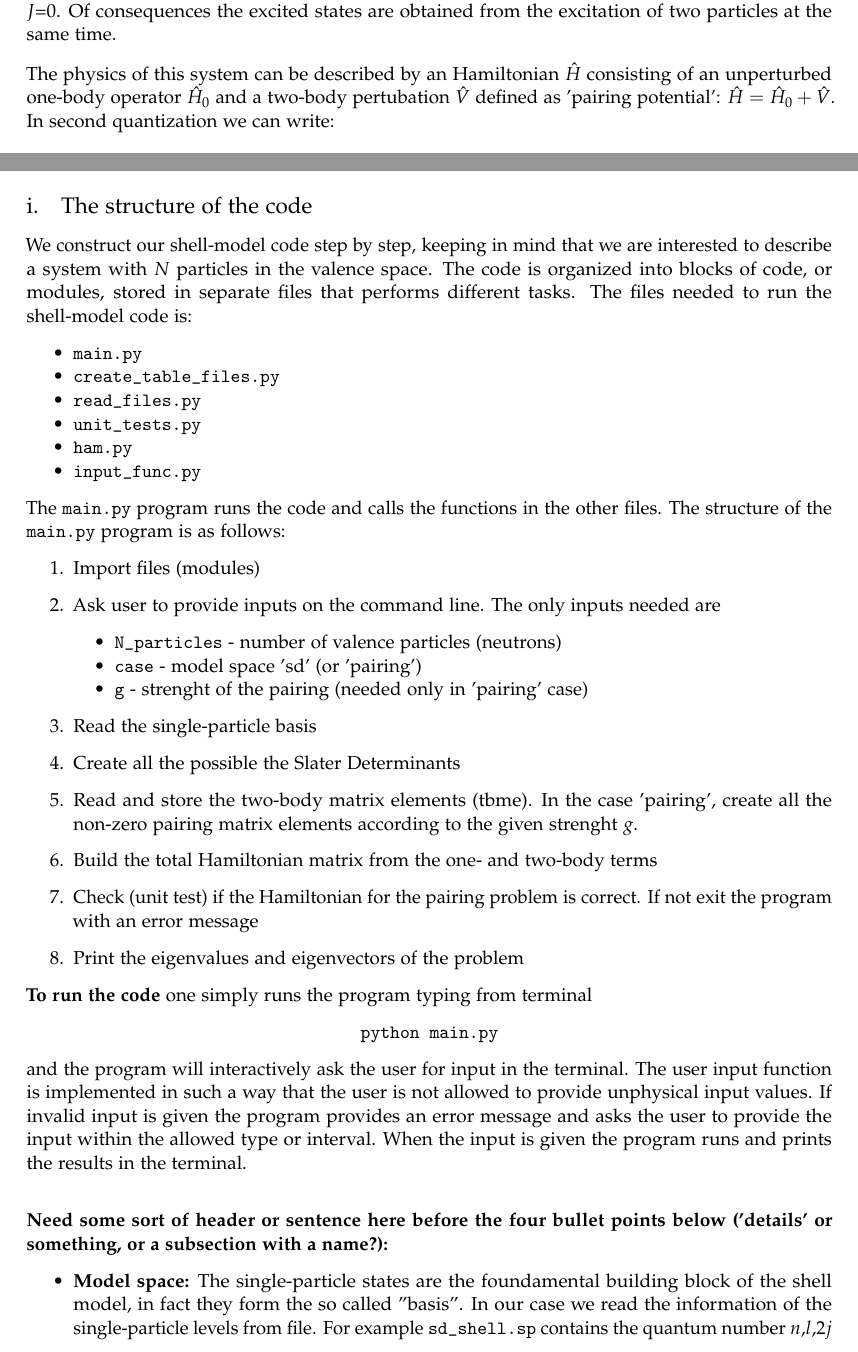
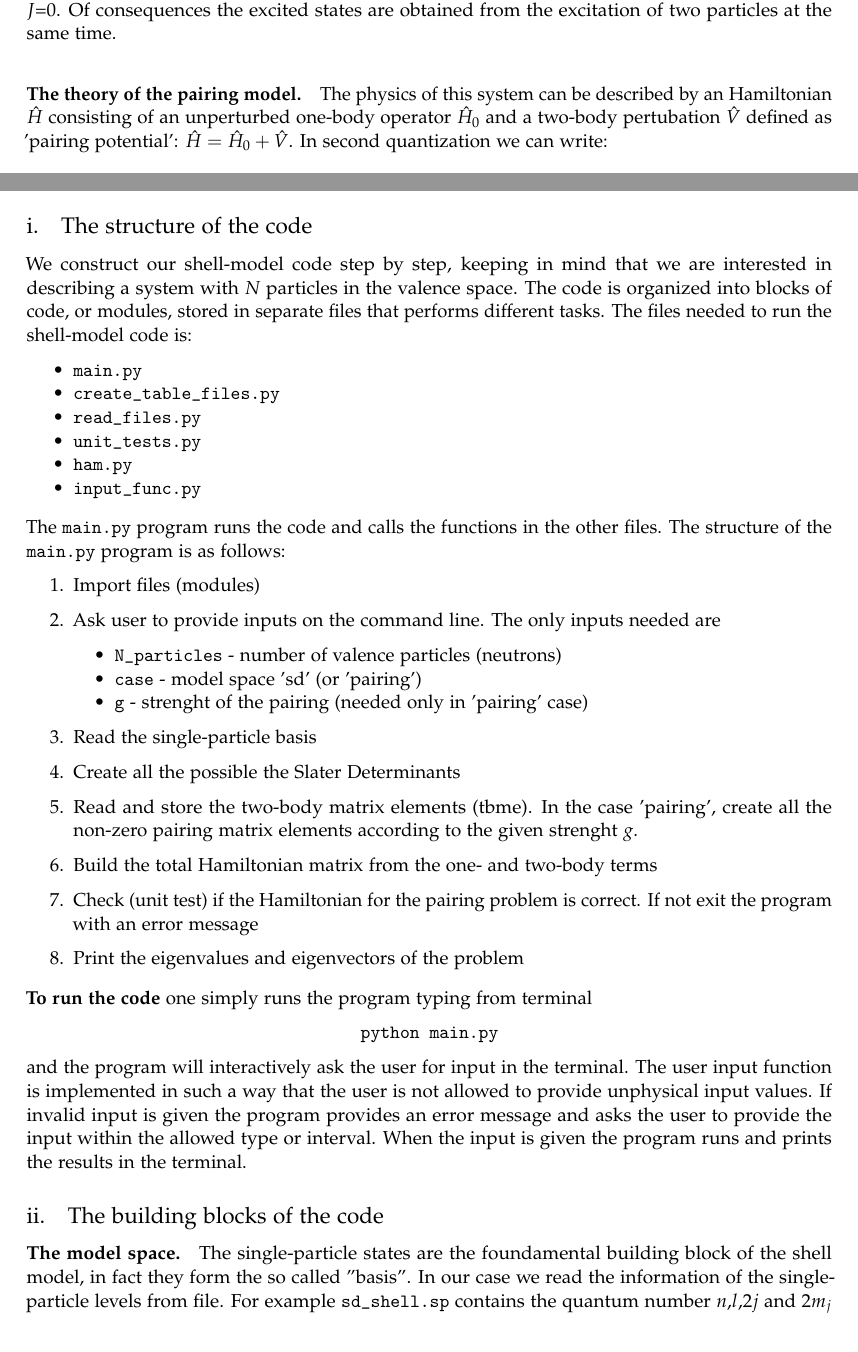
Before and after one commit to mgeshelley/group_10, a LaTeX paper (report/report_gr10_nuclear_talent.tex): two parts of pages 2 and 7 of 14, joined at a grey line, cut so that both start at the same text. Compiled offline with pdfLaTeX.

Commit message:
report: structure changes

```diff
--- a/report/report_gr10_nuclear_talent.tex
+++ b/report/report_gr10_nuclear_talent.tex
@@ -202,7 +202,9 @@ and found that.....results...
 
 The starting point for our shell-model code is a pairing model: the system consists of fermions combined together in pairs of two, one with spin up and one with spin down. In this section we will calculate the analytic results of the pairing model that was used to validate our shell-model code at an early stage in the development. The assumption in this model is that the 'breaking of pairs' is not allowed, i.e. the pairs of particles will always be coupled together, forming states with $J$=0. Of consequences the excited states are obtained from the excitation of two particles at the same time.
 
-The physics of this system can be described by an Hamiltonian $\hat H$ consisting of an unperturbed one-body operator $\hat H_0$ and a two-body pertubation $\hat V $ defined as 'pairing potential': $\hat H = \hat H_0 + \hat V$. In second quantization we can write:
+%we could have a subsection here instead of a paragraph..?
+
+\paragraph{The theory of the pairing model.} The physics of this system can be described by an Hamiltonian $\hat H$ consisting of an unperturbed one-body operator $\hat H_0$ and a two-body pertubation $\hat V $ defined as 'pairing potential': $\hat H = \hat H_0 + \hat V$. In second quantization we can write:
 
 \begin{equation}
 \hat H_0 =  \sum_{p,\sigma} (\epsilon_p-1) \hat a_{p\sigma}^\dagger \hat a_{p\sigma},
@@ -372,7 +374,7 @@ In this section we will not describe the code of the pairing model in detail, we
 
 \subsection{The structure of the code}
 
-We construct our shell-model code step by step, keeping in mind that we are interested to describe a system with $N$ particles in the valence space. The code is organized into blocks of code, or modules, stored in separate files that performs different tasks. The files needed to run the shell-model code is:
+We construct our shell-model code step by step, keeping in mind that we are interested in describing a system with $N$ particles in the valence space. The code is organized into blocks of code, or modules, stored in separate files that performs different tasks. The files needed to run the shell-model code is:
 \begin{itemize}
 \item \texttt{main.py}
 \item \texttt{create\_table\_files.py}
@@ -403,16 +406,17 @@ The \texttt{main.py} program runs the code and calls the functions in the other
 
 %NOT TRUE ANYMORE Before the basis, Slater determinants and the tbme are created the program checks, for each case if the file already exist. If the file containing for instance the basis do not exist the basis will be generated and saved to file before the code reads the file. If the file with the basis already exist the code will jump to reading the file. This way we avoid creating the (same) files every time the code is run.
 
+\smallskip
+
 \noindent \textbf{To run the code} one simply runs the program typing from terminal
 \begin{center}\texttt{python main.py}\end{center}
 and the program will interactively ask the user for input in the terminal. The user input function is implemented in such a way that the user is not allowed to provide unphysical input values. If invalid input is given the program provides an error message and asks the user to provide the input within the allowed type or interval. When the input is given the program runs and prints the results in the terminal.
 
-\paragraph{Need some sort of header or sentence here before the four bullet points below ('details' or something, or a subsection with a name?):}
+\subsection{The building blocks of the code}
 
-\begin{itemize}
-\item \textbf{Model space:} The single-particle states are the foundamental building block of the shell model, in fact they form the so called ''basis''. In our case we read the information of the single-particle levels from file. For example \texttt{sd\_shell.sp} contains the quantum number $n$,$l$,$2j$ and $2m_j$ together with their energy levels (eigenvalue of the single-particle Hamiltonian). Looking at the energies we can notice a degeneration respect to the $m_j$ quantum number.
+\paragraph{The model space.} The single-particle states are the foundamental building block of the shell model, in fact they form the so called ''basis''. In our case we read the information of the single-particle levels from file. For example \texttt{sd\_shell.sp} contains the quantum number $n$,$l$,$2j$ and $2m_j$ together with their energy levels (eigenvalue of the single-particle Hamiltonian). Looking at the energies we can notice a degeneration respect to the $m_j$ quantum number.
 
-\item \textbf{Slater determinats:} The $N$-particle wave function, solution of the Hamiltonian $H$ is a linear combination of the Slater determinants constructed inside the model space. A Slater determinant $\ket{\Phi_i}$ is a product of $N$ single-particle states different one each other (we are working with fermions and we need to satisfy Pauli principle). In \texttt{create\_table\_files.py} we calculate all possible Slater determinats and store them in \texttt{sd\_SlaterD.sd}. We work in $m$-scheme and we do not impose any condition on the total $M= \sum m_j$.
+\paragraph{The Slater determinats.} The $N$-particle wave function, solution of the Hamiltonian $H$ is a linear combination of the Slater determinants constructed inside the model space. A Slater determinant $\ket{\Phi_i}$ is a product of $N$ single-particle states different one each other (we are working with fermions and we need to satisfy Pauli principle). In \texttt{create\_table\_files.py} we calculate all possible Slater determinats and store them in \texttt{sd\_SlaterD.sd}. We work in $m$-scheme and we do not impose any condition on the total $M= \sum m_j$.
 The total number of Slater determinants which can be built with $N$ particles distributed among $i$ single-particle states is
 \begin{equation}\label{binSD}
 d=\left (\begin{array}{c} i \\ N\end{array} \right) =\frac{i!}{(i-N)!N!}.
```
Also changed, not shown: report/report_gr10_nuclear_talent.tex (12 more changed lines).
